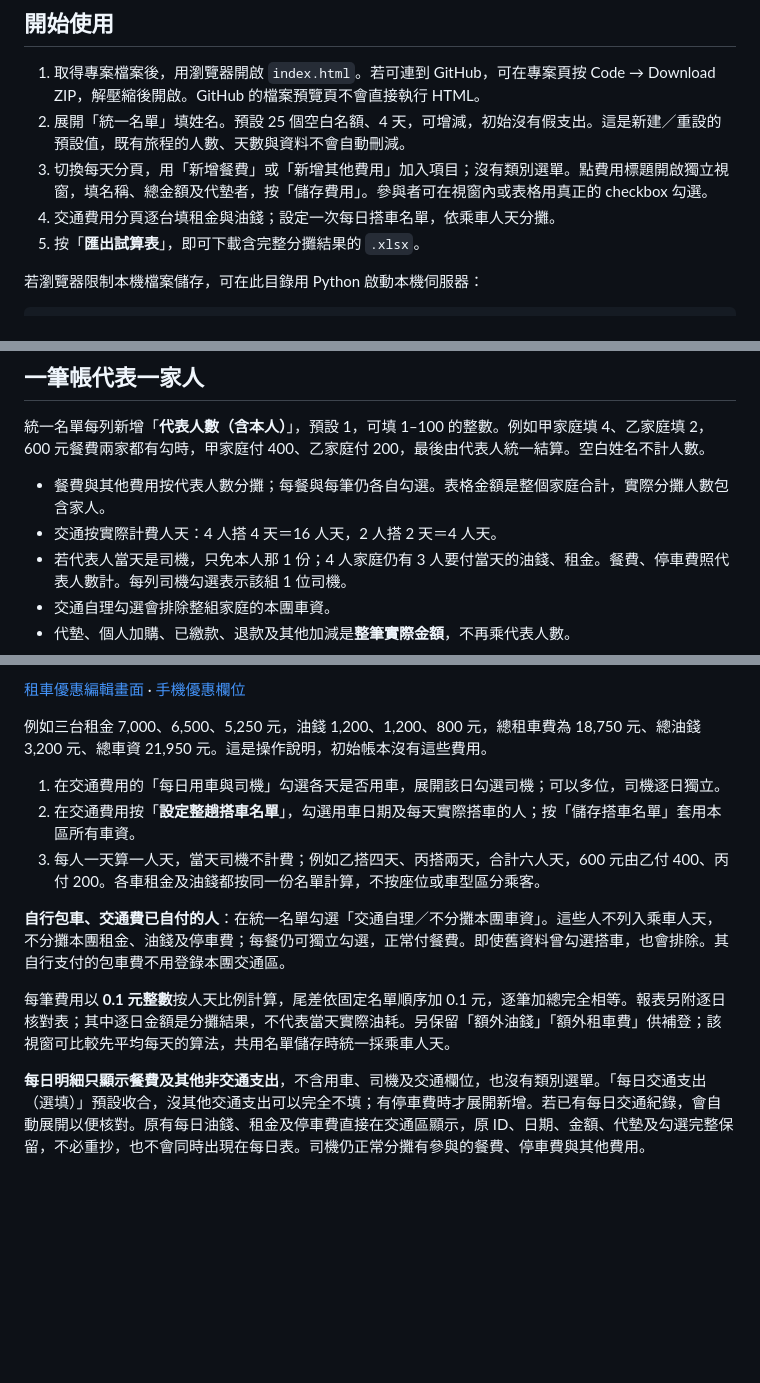
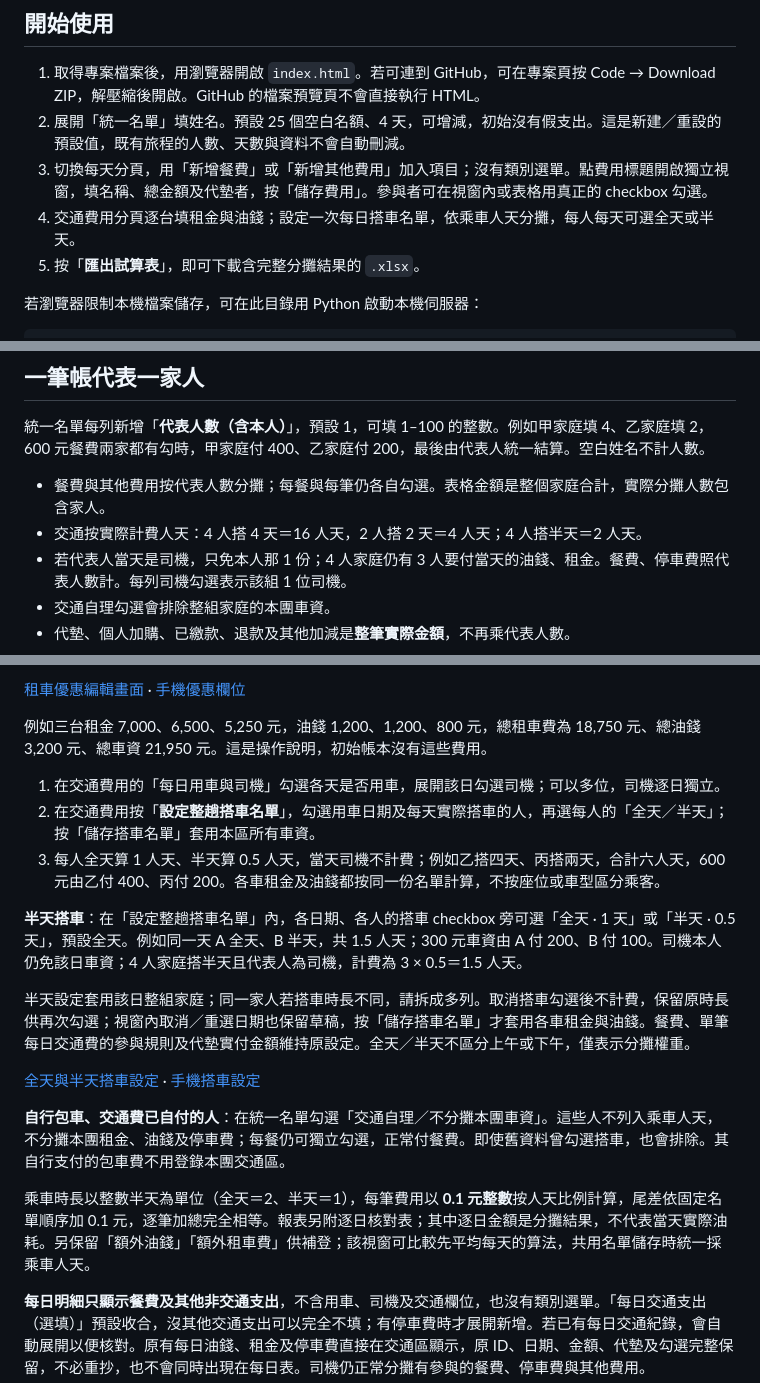
Before and after one commit to ianho711/travel_tools, a Markdown page: README.md, 3 parts joined by grey strips. GitHub-like rendering; blank space fills up the shorter version.

Commit message:
Support half-day passenger weights in shared transport plans

```diff
--- a/README.md
+++ b/README.md
@@ -13,7 +13,7 @@
 1. 取得專案檔案後，用瀏覽器開啟 `index.html`。若可連到 GitHub，可在專案頁按 Code → Download ZIP，解壓縮後開啟。GitHub 的檔案預覽頁不會直接執行 HTML。
 2. 展開「統一名單」填姓名。預設 25 個空白名額、4 天，可增減，初始沒有假支出。這是新建／重設的預設值，既有旅程的人數、天數與資料不會自動刪減。
 3. 切換每天分頁，用「新增餐費」或「新增其他費用」加入項目；沒有類別選單。點費用標題開啟獨立視窗，填名稱、總金額及代墊者，按「儲存費用」。參與者可在視窗內或表格用真正的 checkbox 勾選。
-4. 交通費用分頁逐台填租金與油錢；設定一次每日搭車名單，依乘車人天分攤。
+4. 交通費用分頁逐台填租金與油錢；設定一次每日搭車名單，依乘車人天分攤，每人每天可選全天或半天。
 5. 按「**匯出試算表**」，即可下載含完整分攤結果的 `.xlsx`。
 
 若瀏覽器限制本機檔案儲存，可在此目錄用 Python 啟動本機伺服器：
@@ -29,7 +29,7 @@ python -m http.server 8000 --bind 127.0.0.1
 統一名單每列新增「**代表人數（含本人）**」，預設 1，可填 1–100 的整數。例如甲家庭填 4、乙家庭填 2，600 元餐費兩家都有勾時，甲家庭付 400、乙家庭付 200，最後由代表人統一結算。空白姓名不計人數。
 
 - 餐費與其他費用按代表人數分攤；每餐與每筆仍各自勾選。表格金額是整個家庭合計，實際分攤人數包含家人。
-- 交通按實際計費人天：4 人搭 4 天＝16 人天，2 人搭 2 天＝4 人天。
+- 交通按實際計費人天：4 人搭 4 天＝16 人天，2 人搭 2 天＝4 人天；4 人搭半天＝2 人天。
 - 若代表人當天是司機，只免本人那 1 份；4 人家庭仍有 3 人要付當天的油錢、租金。餐費、停車費照代表人數計。每列司機勾選表示該組 1 位司機。
 - 交通自理勾選會排除整組家庭的本團車資。
 - 代墊、個人加購、已繳款、退款及其他加減是**整筆實際金額**，不再乘代表人數。
@@ -61,12 +61,18 @@ python -m http.server 8000 --bind 127.0.0.1
 例如三台租金 7,000、6,500、5,250 元，油錢 1,200、1,200、800 元，總租車費為 18,750 元、總油錢 3,200 元、總車資 21,950 元。這是操作說明，初始帳本沒有這些費用。
 
 1. 在交通費用的「每日用車與司機」勾選各天是否用車，展開該日勾選司機；可以多位，司機逐日獨立。
-2. 在交通費用按「**設定整趟搭車名單**」，勾選用車日期及每天實際搭車的人；按「儲存搭車名單」套用本區所有車資。
-3. 每人一天算一人天，當天司機不計費；例如乙搭四天、丙搭兩天，合計六人天，600 元由乙付 400、丙付 200。各車租金及油錢都按同一份名單計算，不按座位或車型區分乘客。
+2. 在交通費用按「**設定整趟搭車名單**」，勾選用車日期及每天實際搭車的人，再選每人的「全天／半天」；按「儲存搭車名單」套用本區所有車資。
+3. 每人全天算 1 人天、半天算 0.5 人天，當天司機不計費；例如乙搭四天、丙搭兩天，合計六人天，600 元由乙付 400、丙付 200。各車租金及油錢都按同一份名單計算，不按座位或車型區分乘客。
+
+**半天搭車**：在「設定整趟搭車名單」內，各日期、各人的搭車 checkbox 旁可選「全天 · 1 天」或「半天 · 0.5 天」，預設全天。例如同一天 A 全天、B 半天，共 1.5 人天；300 元車資由 A 付 200、B 付 100。司機本人仍免該日車資；4 人家庭搭半天且代表人為司機，計費為 3 × 0.5＝1.5 人天。
+
+半天設定套用該日整組家庭；同一家人若搭車時長不同，請拆成多列。取消搭車勾選後不計費，保留原時長供再次勾選；視窗內取消／重選日期也保留草稿，按「儲存搭車名單」才套用各車租金與油錢。餐費、單筆每日交通費的參與規則及代墊實付金額維持原設定。全天／半天不區分上午或下午，僅表示分攤權重。
+
+[全天與半天搭車設定](docs/preview-half-day.png) · [手機搭車設定](docs/preview-half-day-mobile.png)
 
 **自行包車、交通費已自付的人**：在統一名單勾選「交通自理／不分攤本團車資」。這些人不列入乘車人天，不分攤本團租金、油錢及停車費；每餐仍可獨立勾選，正常付餐費。即使舊資料曾勾選搭車，也會排除。其自行支付的包車費不用登錄本團交通區。
 
-每筆費用以 **0.1 元整數**按人天比例計算，尾差依固定名單順序加 0.1 元，逐筆加總完全相等。報表另附逐日核對表；其中逐日金額是分攤結果，不代表當天實際油耗。另保留「額外油錢」「額外租車費」供補登；該視窗可比較先平均每天的算法，共用名單儲存時統一採乘車人天。
+乘車時長以整數半天為單位（全天＝2、半天＝1），每筆費用以 **0.1 元整數**按人天比例計算，尾差依固定名單順序加 0.1 元，逐筆加總完全相等。報表另附逐日核對表；其中逐日金額是分攤結果，不代表當天實際油耗。另保留「額外油錢」「額外租車費」供補登；該視窗可比較先平均每天的算法，共用名單儲存時統一採乘車人天。
 
 **每日明細只顯示餐費及其他非交通支出**，不含用車、司機及交通欄位，也沒有類別選單。「每日交通支出（選填）」預設收合，沒其他交通支出可以完全不填；有停車費時才展開新增。若已有每日交通紀錄，會自動展開以便核對。原有每日油錢、租金及停車費直接在交通區顯示，原 ID、日期、金額、代墊及勾選完整保留，不必重抄，也不會同時出現在每日表。司機仍正常分攤有參與的餐費、停車費與其他費用。
 
```
Also changed, not shown: other parts of README.md (+3 -3 lines), TEST_RESULTS.md (+26 -4 lines), docs/preview-half-day-mobile.png (added), docs/preview-half-day.png (added), 4 other files.
